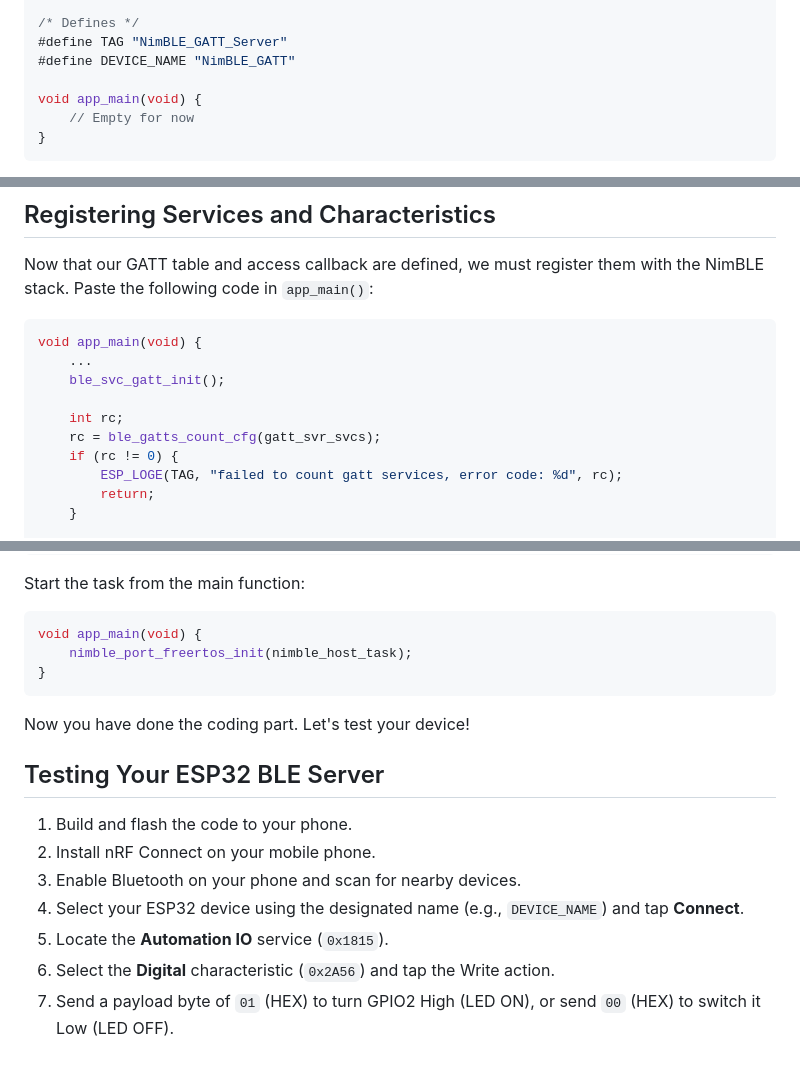
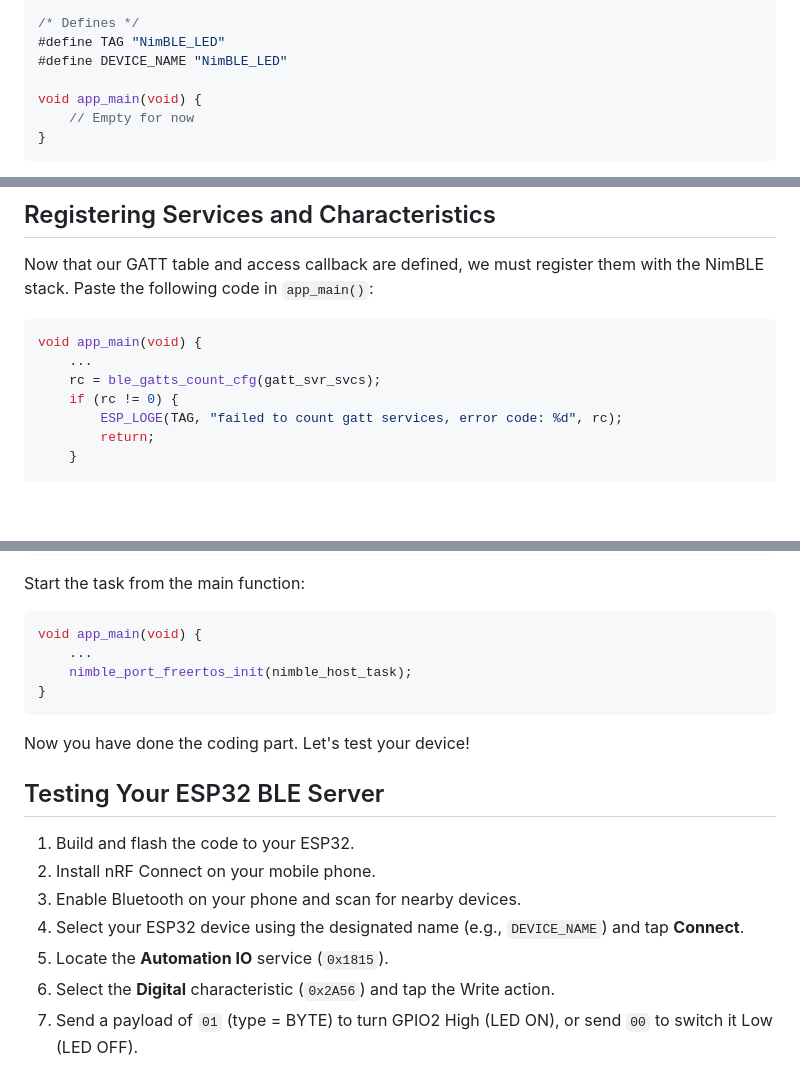
Before and after one commit to effessdev/effessdev.github.io, a Markdown page: posts/esp-idf-ble-basics.md, 3 parts joined by grey strips. Drawn GitHub-style; blank space fills up the shorter version.

Commit message:
fix ble post errors

````diff
--- a/posts/esp-idf-ble-basics.md
+++ b/posts/esp-idf-ble-basics.md
@@ -69,8 +69,8 @@ This program requires a lot of headers to be included. Update your `main.c` like
 #include "services/gatt/ble_svc_gatt.h"
 
 /* Defines */
-#define TAG "NimBLE_GATT_Server"
-#define DEVICE_NAME "NimBLE_GATT"
+#define TAG "NimBLE_LED"
+#define DEVICE_NAME "NimBLE_LED"
 
 void app_main(void) {
     // Empty for now
@@ -304,9 +304,6 @@ Now that our GATT table and access callback are defined, we must register them w
 ```c
 void app_main(void) {
     ...
-    ble_svc_gatt_init();
-
-    int rc;
     rc = ble_gatts_count_cfg(gatt_svr_svcs);
     if (rc != 0) {
         ESP_LOGE(TAG, "failed to count gatt services, error code: %d", rc);
@@ -383,6 +380,7 @@ Start the task from the main function:
 
 ```c
 void app_main(void) {
+    ...
     nimble_port_freertos_init(nimble_host_task);
 }
 ```
@@ -391,10 +389,10 @@ Now you have done the coding part. Let's test your device!
 
 ## Testing Your ESP32 BLE Server
 
-1. Build and flash the code to your phone.
+1. Build and flash the code to your ESP32.
 2. Install nRF Connect on your mobile phone.
 3. Enable Bluetooth on your phone and scan for nearby devices.
 4. Select your ESP32 device using the designated name (e.g., `DEVICE_NAME`) and tap **Connect**.
 5. Locate the **Automation IO** service (`0x1815`).
 6. Select the **Digital** characteristic (`0x2A56`) and tap the Write action.
-7. Send a payload byte of `01` (HEX) to turn GPIO2 High (LED ON), or send `00` (HEX) to switch it Low (LED OFF).
+7. Send a payload of `01` (type = BYTE) to turn GPIO2 High (LED ON), or send `00` to switch it Low (LED OFF).
````
